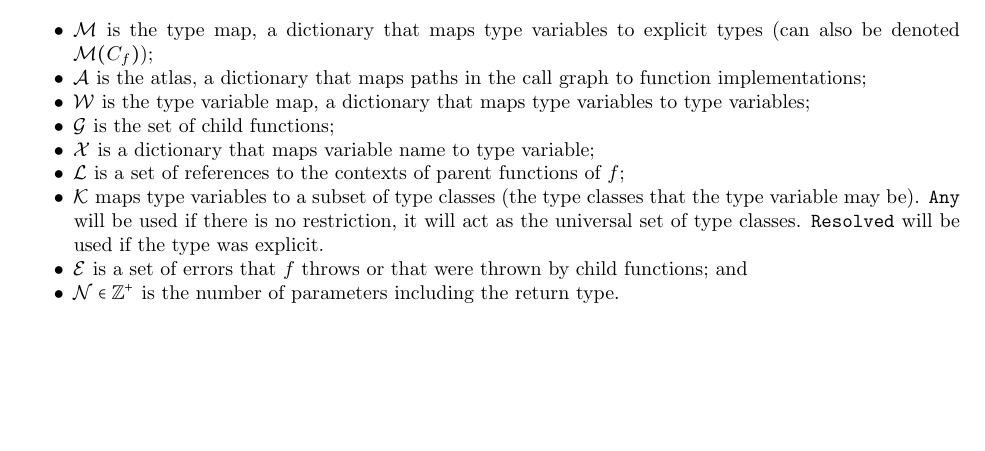
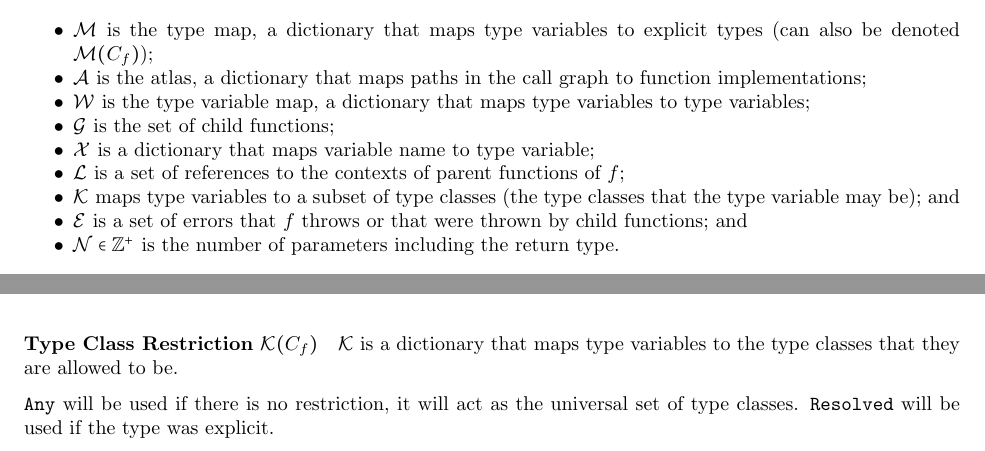
Before and after one commit to tylercecil/Paratype, a LaTeX document (documentation/design.tex): part of page 7 of 10 before the commit and two parts of pages 7 and 9 of 10 after it, the two joined at a grey line, cut so that both start at the same text, the shorter picture padded with empty space. Compiled offline with pdfLaTeX.

Commit message:
ADD: defined fancy K in terminology

```diff
--- a/documentation/design.tex
+++ b/documentation/design.tex
@@ -500,10 +500,7 @@ All of these seem resolvable with the current algorithm.
 		\item $\mathcal{L}$ is a set of references to the contexts of parent
 			functions of $f$;
 		\item $\mathcal{K}$ maps type variables to a subset of type classes
-			(the type classes that the type variable may be). \texttt{Any} will
-			be used if there is no restriction, it will act as the universal
-			set of type classes. \texttt{Resolved} will be used if the type was
-			explicit.
+			(the type classes that the type variable may be); and
 		\item $\mathcal{E}$ is a set of errors that $f$ throws or that were
 			thrown by child functions; and
 		\item $\mathcal{N} \in \mathbb{Z}^+$ is the number of parameters
@@ -636,6 +632,16 @@ All of these seem resolvable with the current algorithm.
 
 	\paragraph{Variable Dictionary $\mathcal{X}(C_f)$}
 	Dictionary that maps variable names to type variables.
+
+	\paragraph{Type Class Restriction $\mathcal{K}(C_f)$}
+
+	$\mathcal{K}$ is a dictionary that maps type variables to the type classes
+	that they are allowed to be.
+
+	\texttt{Any} will
+	be used if there is no restriction, it will act as the universal
+	set of type classes. \texttt{Resolved} will be used if the type was
+	explicit.
 
 	\paragraph{Errors $\mathcal{E}(C_f)$}
 	A set of errors that either $f$ throws or was thrown by a child function of
```
Also changed, not shown: documentation/design.tex (3 more changed lines).
